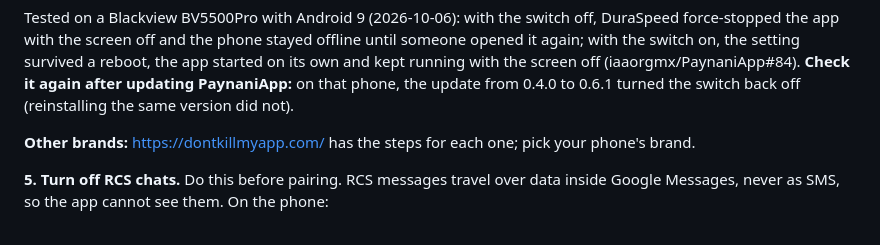
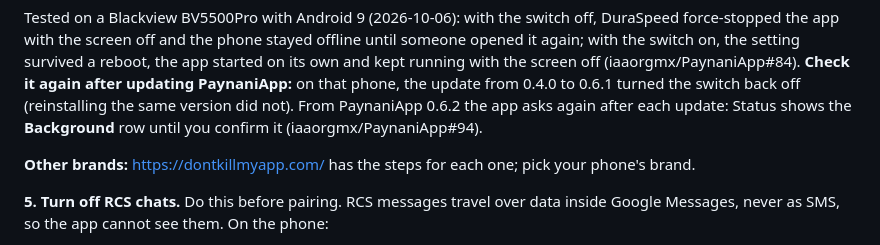
Before and after one commit to iaaorgmx/paynani, a Markdown page: INSTALL.md, the part around the change. GitHub-like rendering.

Commit message:
INSTALL §5.2: desde la 0.6.2 la app pide reconfirmar segundo plano tras actualizar
Co-Authored-By: Claude Opus 5.5 <noreply@anthropic.com>

```diff
--- a/INSTALL.md
+++ b/INSTALL.md
@@ -1052,7 +1052,9 @@ offline until someone opened it again; with the switch on, the setting survived
 a reboot, the app started on its own and kept running with the screen off
 (iaaorgmx/PaynaniApp#84). **Check it again after updating PaynaniApp:** on that
 phone, the update from 0.4.0 to 0.6.1 turned the switch back off (reinstalling
-the same version did not).
+the same version did not). From PaynaniApp 0.6.2 the app asks again after each
+update: Status shows the **Background** row until you confirm it
+(iaaorgmx/PaynaniApp#94).
 
 **Other brands:** <https://dontkillmyapp.com/> has the steps for each one; pick
 your phone's brand.
```
